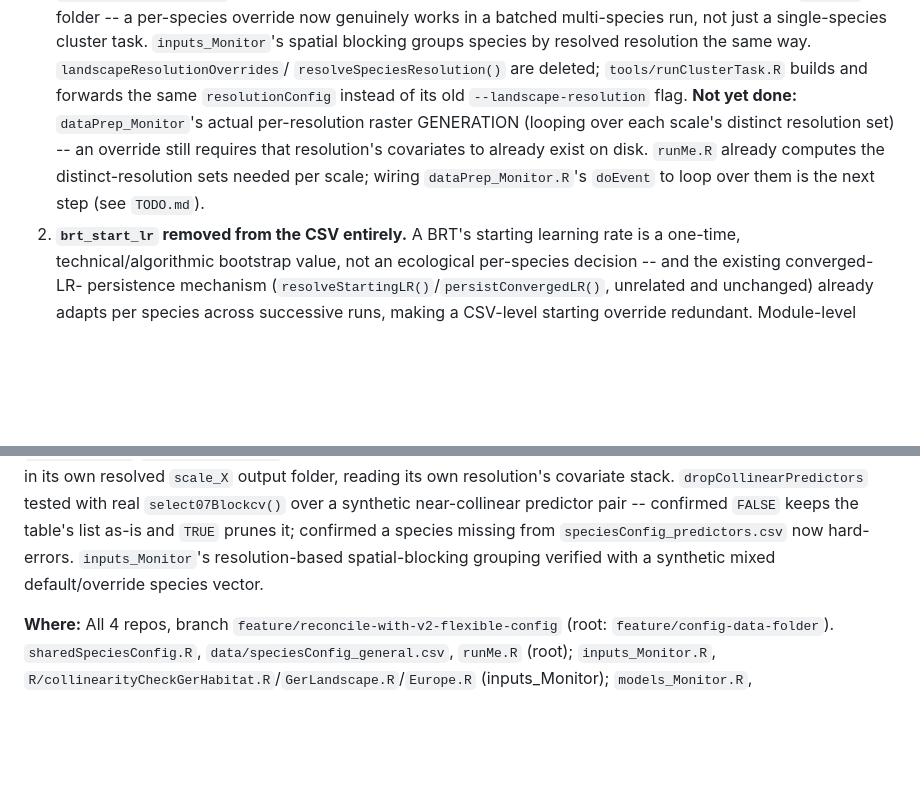
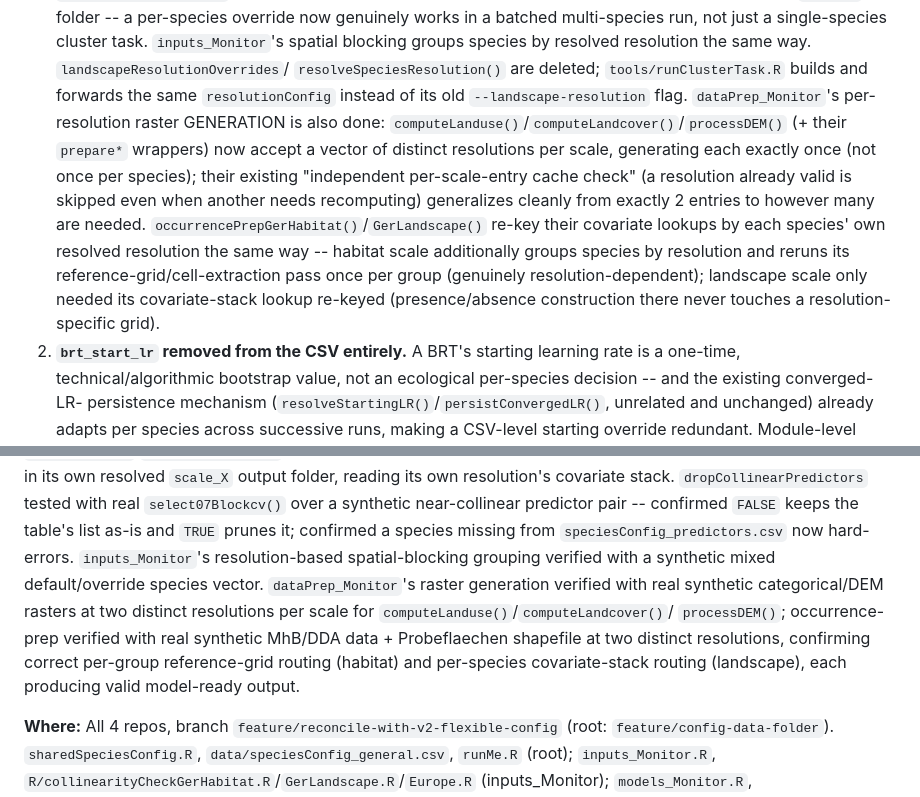
Before and after one commit to tati-micheletti/birdMonitor, a Markdown page: DECISIONS.md, 2 parts joined by grey strips. GitHub-like rendering; blank space fills up the shorter version.

```diff
--- a/DECISIONS.md
+++ b/DECISIONS.md
@@ -602,12 +602,20 @@ no-op in a normal batched `runMe.R` run):
    `resolveSpeciesResolution()` are deleted; `tools/runClusterTask.R`
    builds and forwards the same `resolutionConfig` instead of its old
    `--landscape-resolution` flag.
-   **Not yet done:** `dataPrep_Monitor`'s actual per-resolution raster
-   GENERATION (looping over each scale's distinct resolution set) -- an
-   override still requires that resolution's covariates to already exist
-   on disk. `runMe.R` already computes the distinct-resolution sets needed
-   per scale; wiring `dataPrep_Monitor.R`'s `doEvent` to loop over them is
-   the next step (see `TODO.md`).
+   `dataPrep_Monitor`'s per-resolution raster GENERATION is also done:
+   `computeLanduse()`/`computeLandcover()`/`processDEM()` (+ their
+   `prepare*` wrappers) now accept a vector of distinct resolutions per
+   scale, generating each exactly once (not once per species); their
+   existing "independent per-scale-entry cache check" (a resolution
+   already valid is skipped even when another needs recomputing)
+   generalizes cleanly from exactly 2 entries to however many are needed.
+   `occurrencePrepGerHabitat()`/`GerLandscape()` re-key their covariate
+   lookups by each species' own resolved resolution the same way --
+   habitat scale additionally groups species by resolution and reruns its
+   reference-grid/cell-extraction pass once per group (genuinely
+   resolution-dependent); landscape scale only needed its covariate-stack
+   lookup re-keyed (presence/absence construction there never touches a
+   resolution-specific grid).
 2. **`brt_start_lr` removed from the CSV entirely.** A BRT's starting
    learning rate is a one-time, technical/algorithmic bootstrap value, not
    an ecological per-species decision -- and the existing converged-LR-
@@ -663,7 +671,14 @@ synthetic near-collinear predictor pair -- confirmed `FALSE` keeps the
 table's list as-is and `TRUE` prunes it; confirmed a species missing from
 `speciesConfig_predictors.csv` now hard-errors. `inputs_Monitor`'s
 resolution-based spatial-blocking grouping verified with a synthetic
-mixed default/override species vector.
+mixed default/override species vector. `dataPrep_Monitor`'s raster
+generation verified with real synthetic categorical/DEM rasters at two
+distinct resolutions per scale for `computeLanduse()`/`computeLandcover()`/
+`processDEM()`; occurrence-prep verified with real synthetic MhB/DDA
+data + Probeflaechen shapefile at two distinct resolutions, confirming
+correct per-group reference-grid routing (habitat) and per-species
+covariate-stack routing (landscape), each producing valid model-ready
+output.
 
 **Where:** All 4 repos, branch `feature/reconcile-with-v2-flexible-config`
 (root: `feature/config-data-folder`). `sharedSpeciesConfig.R`,
```
Also changed, not shown: README.md (+1 -1 lines), improvements.md (+15 -13 lines).
